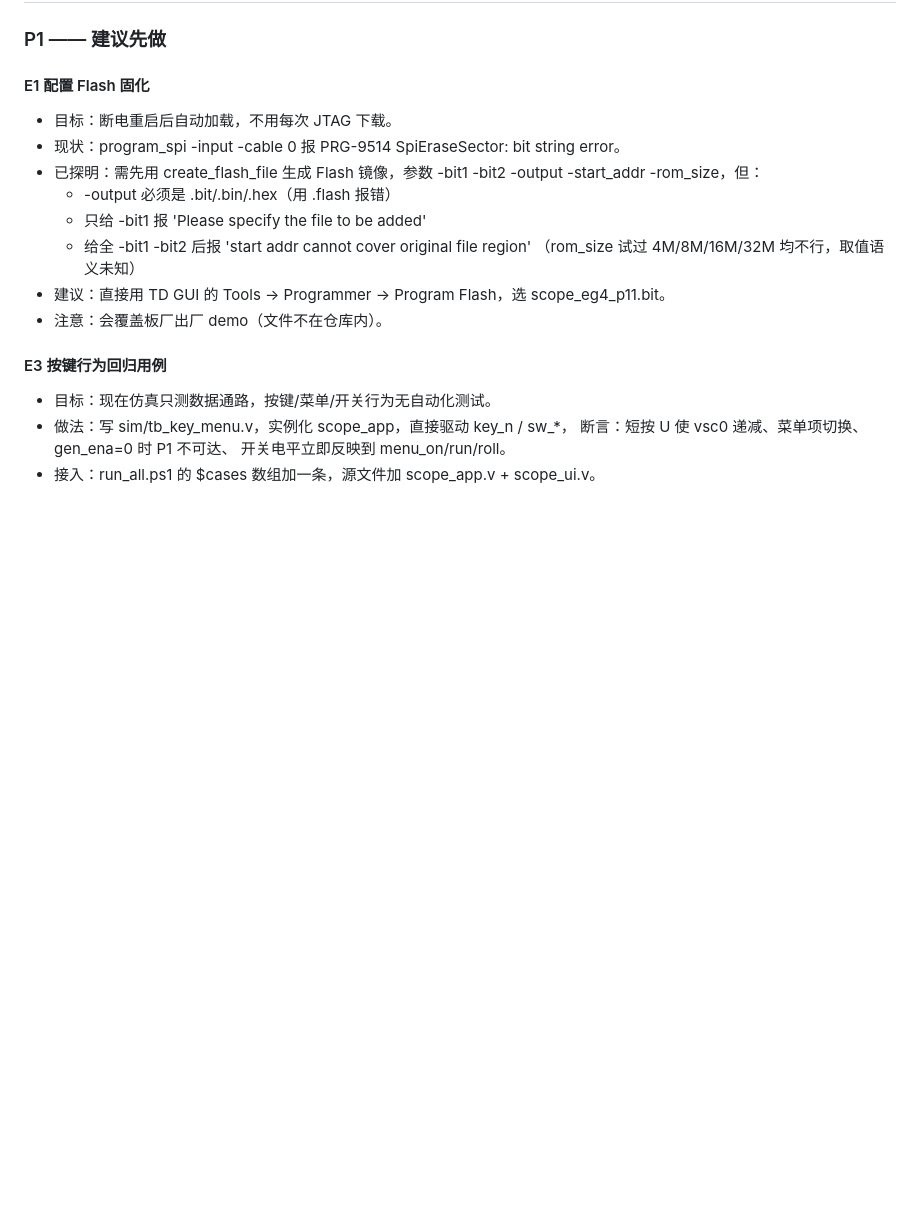
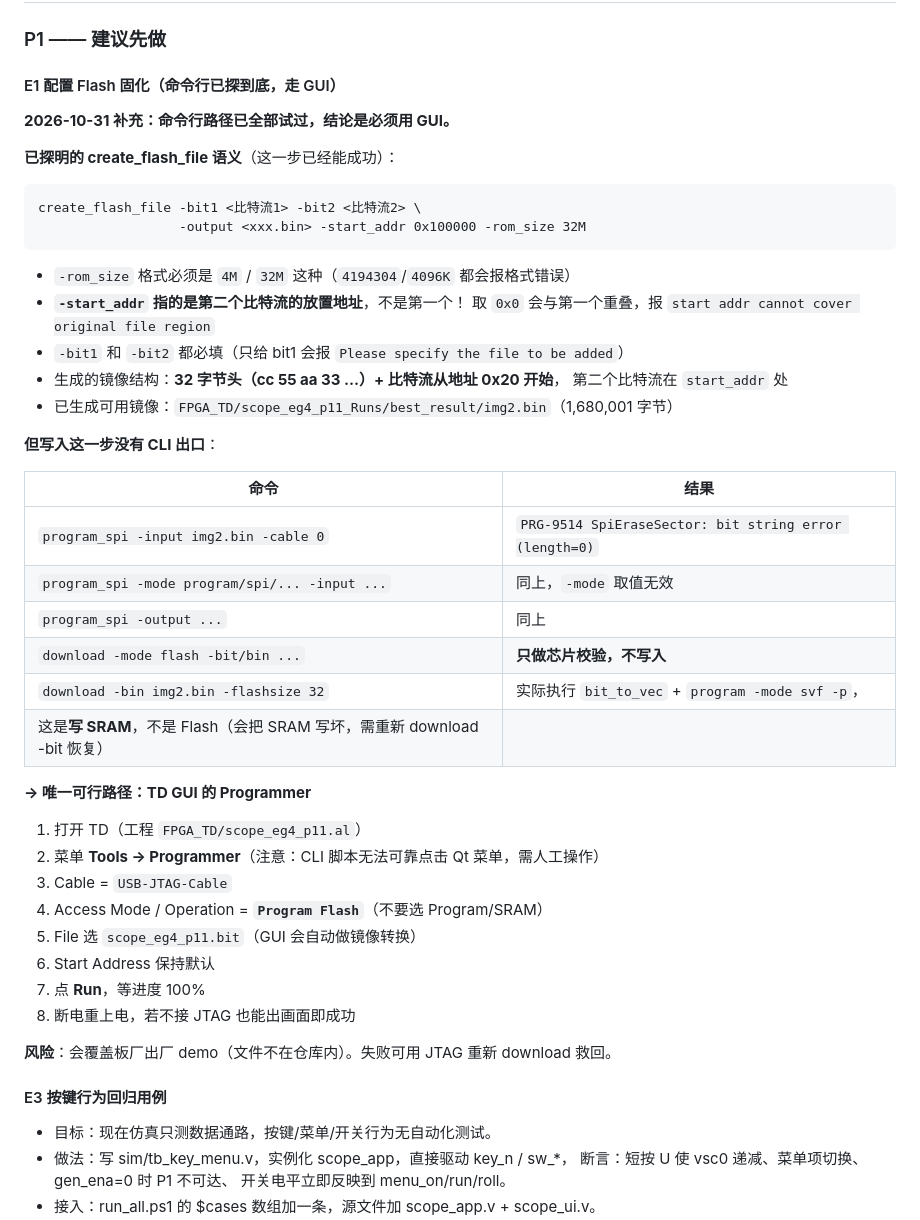
Before and after one commit to starfruitsz/FPGA, a Markdown page: NEXT_SESSION.md, the part around the change. Rendered like a GitHub page; blank space fills up the shorter version.

Commit message:
docs: E1 固化命令行的完整探索结论（create_flash_file 语义 + 为何必须走 GUI）

````diff
--- a/NEXT_SESSION.md
+++ b/NEXT_SESSION.md
@@ -100,17 +100,47 @@ FPGA/src/
 
 ### P1 —— 建议先做
 
-#### E1 配置 Flash 固化
-- 目标：断电重启后自动加载，不用每次 JTAG 下载。
-- 现状：program_spi -input <bit> -cable 0 报 PRG-9514 SpiEraseSector: bit string error。
-- 已探明：需先用 create_flash_file 生成 Flash 镜像，参数 -bit1 -bit2 -output -start_addr -rom_size，但：
-  - -output 必须是 .bit/.bin/.hex（用 .flash 报错）
-  - 只给 -bit1 报 'Please specify the file to be added'
-  - 给全 -bit1 -bit2 后报 'start addr cannot cover original file region'
-  （rom_size 试过 4M/8M/16M/32M 均不行，取值语义未知）
-- 建议：直接用 TD GUI 的 Tools → Programmer → Program Flash，选 scope_eg4_p11.bit。
-- 注意：会覆盖板厂出厂 demo（文件不在仓库内）。
+#### E1 配置 Flash 固化（命令行已探到底，走 GUI）
 
+**2026-10-31 补充：命令行路径已全部试过，结论是必须用 GUI。**
+
+**已探明的 create_flash_file 语义**（这一步已经能成功）：
+
+```
+create_flash_file -bit1 <比特流1> -bit2 <比特流2> \
+                  -output <xxx.bin> -start_addr 0x100000 -rom_size 32M
+```
+- `-rom_size` 格式必须是 `4M` / `32M` 这种（`4194304`/`4096K` 都会报格式错误）
+- **`-start_addr` 指的是第二个比特流的放置地址**，不是第一个！
+  取 `0x0` 会与第一个重叠，报 `start addr cannot cover original file region`
+- `-bit1` 和 `-bit2` 都必填（只给 bit1 会报 `Please specify the file to be added`）
+- 生成的镜像结构：**32 字节头（cc 55 aa 33 …）+ 比特流从地址 0x20 开始**，
+  第二个比特流在 `start_addr` 处
+- 已生成可用镜像：`FPGA_TD/scope_eg4_p11_Runs/best_result/img2.bin`（1,680,001 字节）
+
+**但写入这一步没有 CLI 出口**：
+
+| 命令 | 结果 |
+|---|---|
+| `program_spi -input img2.bin -cable 0` | `PRG-9514 SpiEraseSector: bit string error (length=0)` |
+| `program_spi -mode program/spi/... -input ...` | 同上，`-mode` 取值无效 |
+| `program_spi -output ...` | 同上 |
+| `download -mode flash -bit/bin ...` | **只做芯片校验，不写入** |
+| `download -bin img2.bin -flashsize 32` | 实际执行 `bit_to_vec` + `program -mode svf -p`，
+  这是**写 SRAM**，不是 Flash（会把 SRAM 写坏，需重新 download -bit 恢复）|
+
+**→ 唯一可行路径：TD GUI 的 Programmer**
+
+1. 打开 TD（工程 `FPGA_TD/scope_eg4_p11.al`）
+2. 菜单 **Tools → Programmer**（注意：CLI 脚本无法可靠点击 Qt 菜单，需人工操作）
+3. Cable = `USB-JTAG-Cable`
+4. Access Mode / Operation = **`Program Flash`**（不要选 Program/SRAM）
+5. File 选 `scope_eg4_p11.bit`（GUI 会自动做镜像转换）
+6. Start Address 保持默认
+7. 点 **Run**，等进度 100%
+8. 断电重上电，若不接 JTAG 也能出画面即成功
+
+**风险**：会覆盖板厂出厂 demo（文件不在仓库内）。失败可用 JTAG 重新 download 救回。
 #### E3 按键行为回归用例
 - 目标：现在仿真只测数据通路，按键/菜单/开关行为无自动化测试。
 - 做法：写 sim/tb_key_menu.v，实例化 scope_app，直接驱动 key_n / sw_*，
````
